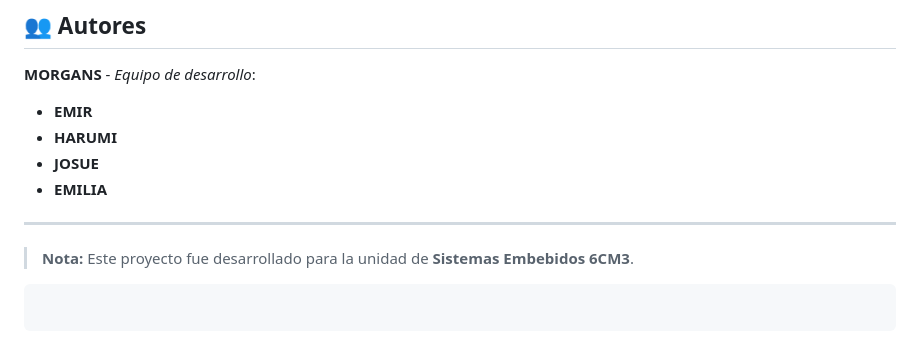
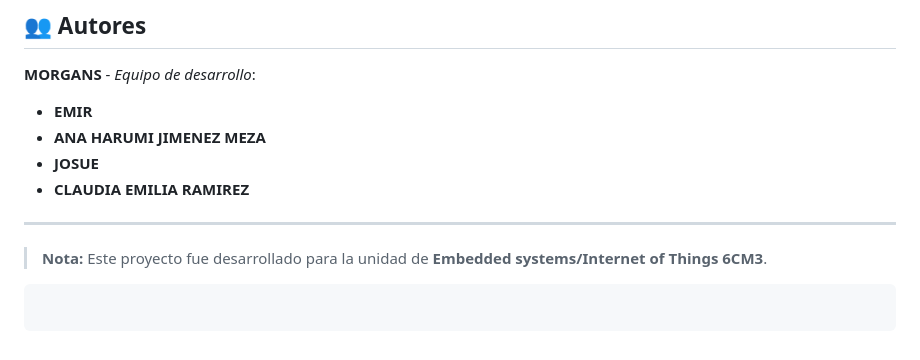
Before and after one commit to HARUSITA/IoT_Proyect, a Markdown page: Readme.md, the part around the change. Rendered like a GitHub page.

Commit message:
Update author names and project description

````diff
--- a/Readme.md
+++ b/Readme.md
@@ -101,13 +101,13 @@ Puedes encontrar el material de apoyo y la presentación detallada en la carpeta
 
 **MORGANS** - *Equipo de desarrollo*:
 * **EMIR**
-* **HARUMI**
+* **ANA HARUMI JIMENEZ MEZA**
 * **JOSUE**
-* **EMILIA**
+* **CLAUDIA EMILIA RAMIREZ**
 
 ---
 
-> **Nota:** Este proyecto fue desarrollado para la unidad de **Sistemas Embebidos 6CM3**.
+> **Nota:** Este proyecto fue desarrollado para la unidad de **Embedded systems/Internet of Things 6CM3**.
 
 ```
 
````
